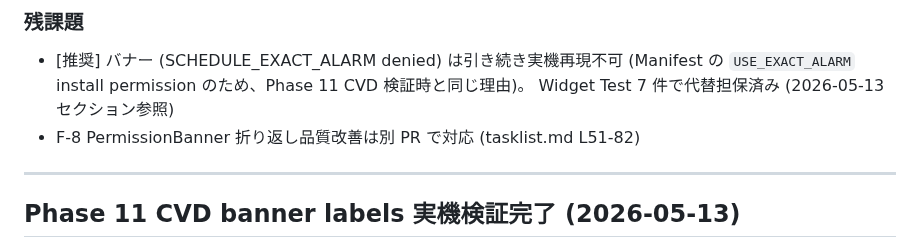
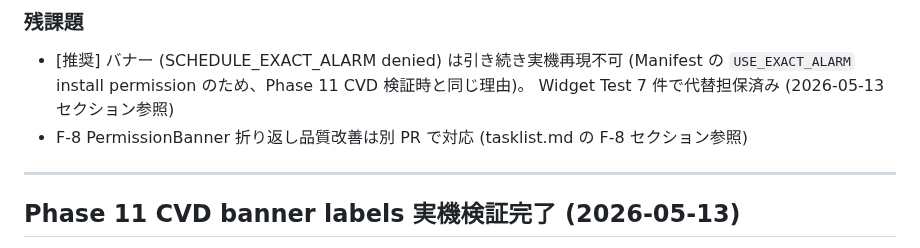
Before and after one commit to Bonkoturyu/TimerUtility, a Markdown page: docs/dev-log.md, the part around the change. Drawn GitHub-style.

Commit message:
docs: replace brittle line-number reference with section-name reference (PR #46 review)
Address Copilot review (PR #46 review comment 3245845935): the
`tasklist.md L51-82` reference in dev-log.md became stale after this PR
extended the F-8 section to L86. Drop the line numbers and reference the
section name instead so the link stays valid as the file grows.

Co-Authored-By: Claude Opus 4.7 (1M context) <noreply@anthropic.com>

```diff
--- a/docs/dev-log.md
+++ b/docs/dev-log.md
@@ -56,7 +56,7 @@ PR #45 起因ではない既存挙動。状態に変化なし、実装案 (縦
 - [推奨] バナー (SCHEDULE_EXACT_ALARM denied) は引き続き実機再現不可 (Manifest の
   `USE_EXACT_ALARM` install permission のため、Phase 11 CVD 検証時と同じ理由)。
   Widget Test 7 件で代替担保済み (2026-05-13 セクション参照)
-- F-8 PermissionBanner 折り返し品質改善は別 PR で対応 (tasklist.md L51-82)
+- F-8 PermissionBanner 折り返し品質改善は別 PR で対応 (tasklist.md の F-8 セクション参照)
 
 ---
 
```
